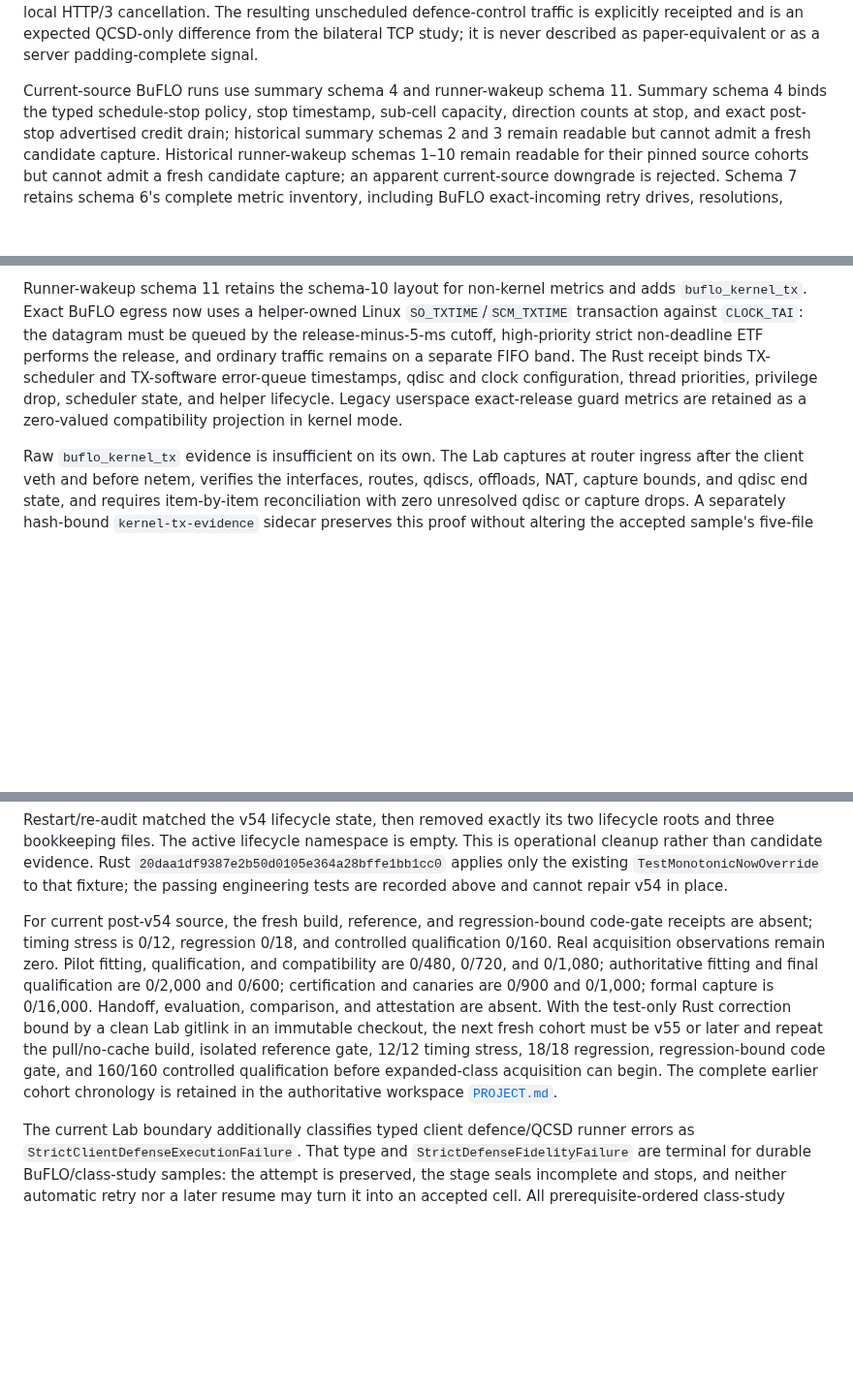
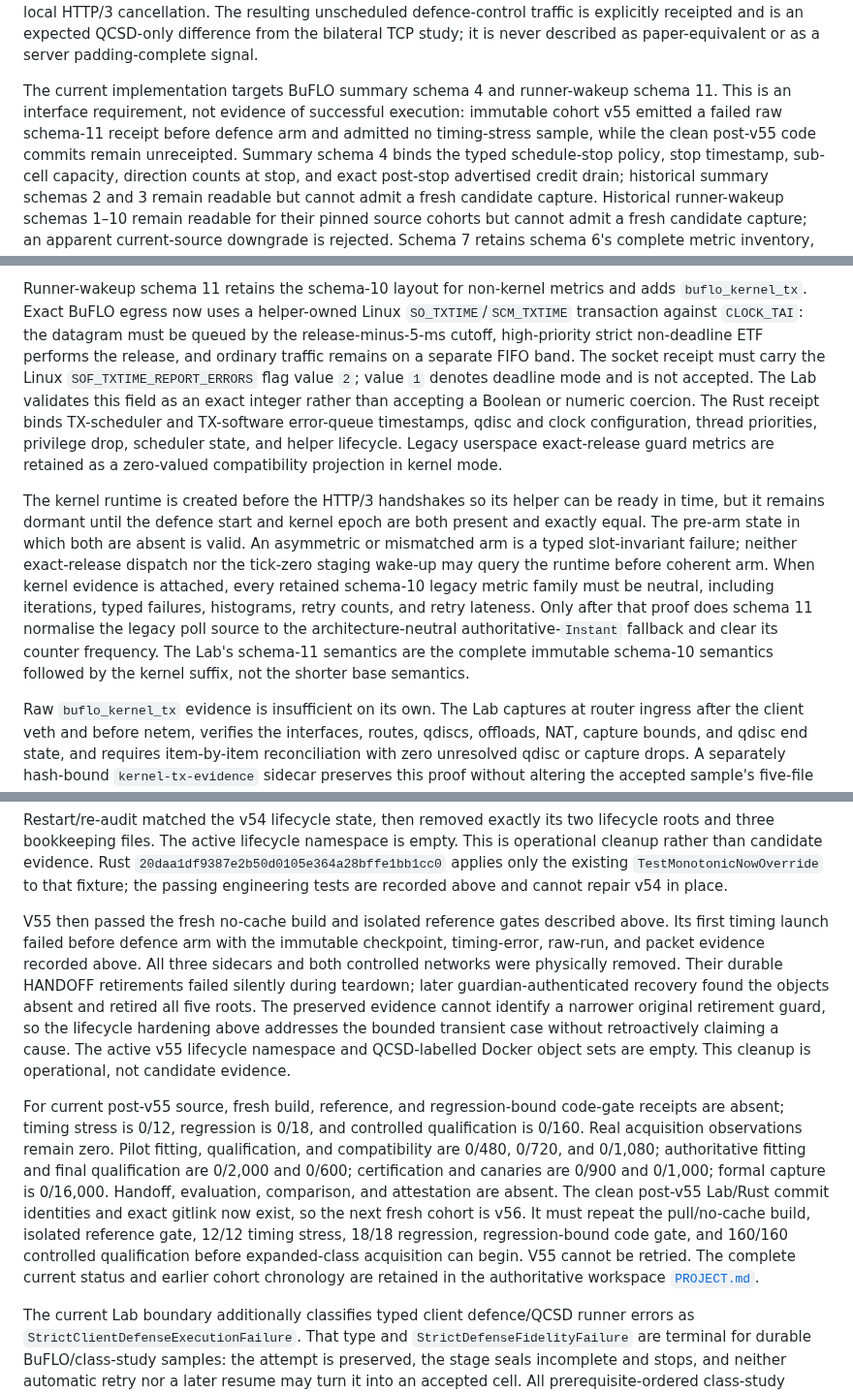
Before and after one commit to kaisequeira/neqo-qcsd-lab, a Markdown page: README.md, 3 parts joined by grey strips. Shown at 97% size. Rendered like a GitHub page; blank space fills up the shorter version.

Commit message:
Record v55 evidence and v56 readiness

```diff
--- a/README.md
+++ b/README.md
@@ -51,7 +51,11 @@ defence-control traffic is explicitly receipted and is an expected QCSD-only
 difference from the bilateral TCP study; it is never described as
 paper-equivalent or as a server padding-complete signal.
 
-Current-source BuFLO runs use summary schema 4 and runner-wakeup schema 11.
+The current implementation targets BuFLO summary schema 4 and runner-wakeup
+schema 11. This is an interface requirement, not evidence of successful
+execution: immutable cohort v55 emitted a failed raw schema-11 receipt before
+defence arm and admitted no timing-stress sample, while the clean post-v55 code
+commits remain unreceipted.
 Summary schema 4 binds the typed schedule-stop policy, stop timestamp,
 sub-cell capacity, direction counts at stop, and exact post-stop advertised
 credit drain; historical summary schemas 2 and 3 remain readable but cannot
@@ -199,10 +203,27 @@ adds `buflo_kernel_tx`. Exact BuFLO egress now uses a helper-owned Linux
 `SO_TXTIME`/`SCM_TXTIME` transaction against `CLOCK_TAI`: the datagram must be
 queued by the release-minus-5-ms cutoff, high-priority strict non-deadline ETF
 performs the release, and ordinary traffic remains on a separate FIFO band.
+The socket receipt must carry the Linux `SOF_TXTIME_REPORT_ERRORS` flag value
+`2`; value `1` denotes deadline mode and is not accepted. The Lab validates
+this field as an exact integer rather than accepting a Boolean or numeric
+coercion.
 The Rust receipt binds TX-scheduler and TX-software error-queue timestamps,
 qdisc and clock configuration, thread priorities, privilege drop, scheduler
 state, and helper lifecycle. Legacy userspace exact-release guard metrics are
 retained as a zero-valued compatibility projection in kernel mode.
+
+The kernel runtime is created before the HTTP/3 handshakes so its helper can be
+ready in time, but it remains dormant until the defence start and kernel epoch
+are both present and exactly equal. The pre-arm state in which both are absent
+is valid. An asymmetric or mismatched arm is a typed slot-invariant failure;
+neither exact-release dispatch nor the tick-zero staging wake-up may query the
+runtime before coherent arm. When kernel evidence is attached, every retained
+schema-10 legacy metric family must be neutral, including iterations, typed
+failures, histograms, retry counts, and retry lateness. Only after that proof
+does schema 11 normalise the legacy poll source to the architecture-neutral
+authoritative-`Instant` fallback and clear its counter frequency. The Lab's
+schema-11 semantics are the complete immutable schema-10 semantics followed by
+the kernel suffix, not the shorter base semantics.
 
 Raw `buflo_kernel_tx` evidence is insufficient on its own. The Lab captures at
 router ingress after the client veth and before netem, verifies the interfaces,
@@ -642,19 +692,31 @@ empty. This is operational cleanup rather than candidate evidence. Rust
 `TestMonotonicNowOverride` to that fixture; the passing engineering tests are
 recorded above and cannot repair v54 in place.
 
-For current post-v54 source, the fresh build, reference, and regression-bound
-code-gate receipts are absent; timing stress is 0/12, regression 0/18, and
-controlled qualification 0/160. Real acquisition observations remain zero.
+V55 then passed the fresh no-cache build and isolated reference gates described
+above. Its first timing launch failed before defence arm with the immutable
+checkpoint, timing-error, raw-run, and packet evidence recorded above. All
+three sidecars and both controlled networks were physically removed. Their
+durable HANDOFF retirements failed silently during teardown; later
+guardian-authenticated recovery found the objects absent and retired all five
+roots. The preserved evidence cannot identify a narrower original retirement
+guard, so the lifecycle hardening above addresses the bounded transient case
+without retroactively claiming a cause. The active v55 lifecycle namespace and
+QCSD-labelled Docker object sets are empty. This cleanup is operational, not
+candidate evidence.
+
+For current post-v55 source, fresh build, reference, and regression-bound
+code-gate receipts are absent; timing stress is 0/12, regression is 0/18, and
+controlled qualification is 0/160. Real acquisition observations remain zero.
 Pilot fitting, qualification, and compatibility are 0/480, 0/720, and 0/1,080;
 authoritative fitting and final qualification are 0/2,000 and 0/600;
 certification and canaries are 0/900 and 0/1,000; formal capture is 0/16,000.
-Handoff, evaluation, comparison, and attestation are absent. With the test-only
-Rust correction bound by a clean Lab gitlink in an immutable checkout, the next
-fresh cohort must be v55 or later and repeat the pull/no-cache build, isolated
+Handoff, evaluation, comparison, and attestation are absent. The clean
+post-v55 Lab/Rust commit identities and exact gitlink now exist, so the next
+fresh cohort is v56. It must repeat the pull/no-cache build, isolated
 reference gate, 12/12 timing stress, 18/18 regression, regression-bound code
 gate, and 160/160 controlled qualification before expanded-class acquisition
-can begin. The
-complete earlier cohort chronology is retained in the authoritative workspace
+can begin. V55 cannot be retried. The complete current status and earlier
+cohort chronology are retained in the authoritative workspace
 [`PROJECT.md`](../PROJECT.md).
 
 The current Lab boundary additionally classifies typed client defence/QCSD
```
Also changed, not shown: other parts of README.md (+92 -62 lines).
